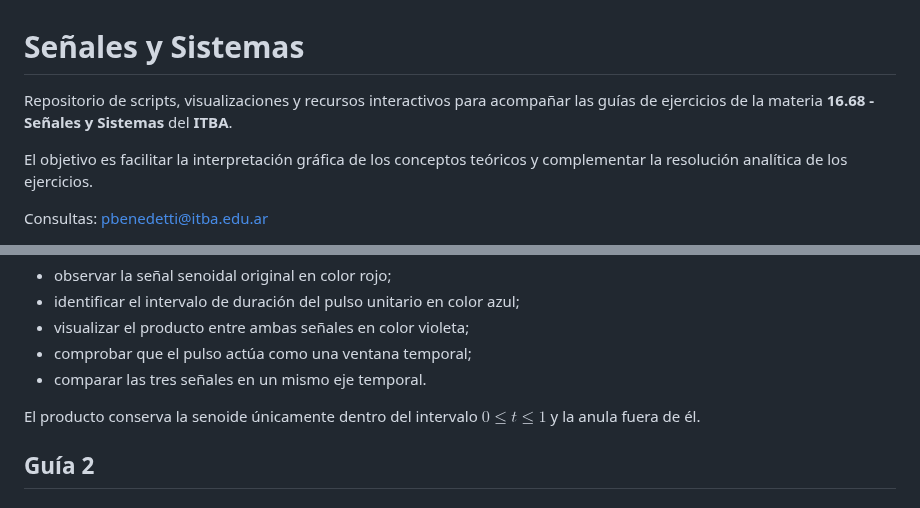
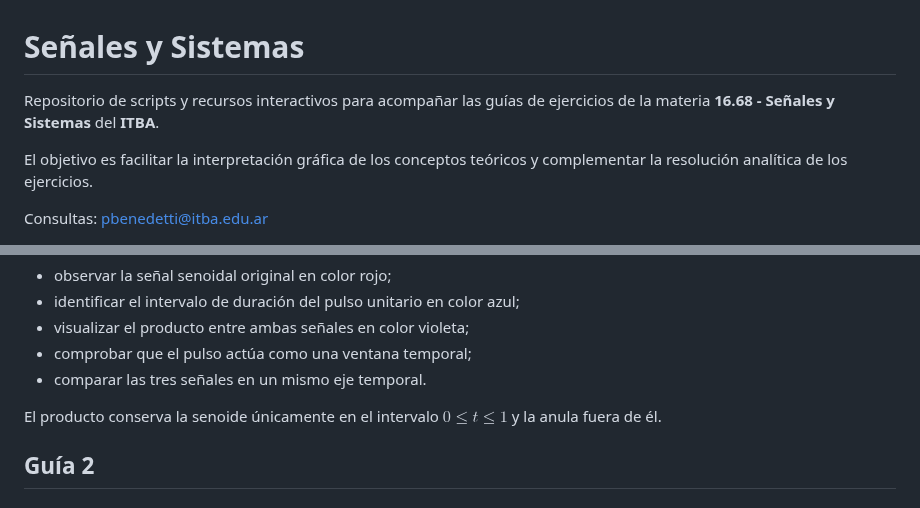
Before and after one commit to pedrojbenedetti/SyS, a Markdown page: README.md, 2 parts joined by grey strips. Rendered like a GitHub page.

```diff
--- a/README.md
+++ b/README.md
@@ -1,6 +1,6 @@
 # Señales y Sistemas
 
-Repositorio de scripts, visualizaciones y recursos interactivos para acompañar las guías de ejercicios de la materia **16.68 - Señales y Sistemas** del **ITBA**.
+Repositorio de scripts y recursos interactivos para acompañar las guías de ejercicios de la materia **16.68 - Señales y Sistemas** del **ITBA**.
 
 El objetivo es facilitar la interpretación gráfica de los conceptos teóricos y complementar la resolución analítica de los ejercicios.
 
@@ -52,7 +52,7 @@ La visualización permite:
 * comprobar que el pulso actúa como una ventana temporal;
 * comparar las tres señales en un mismo eje temporal.
 
-El producto conserva la senoide únicamente dentro del intervalo $0\leq t\leq 1$ y la anula fuera de él.
+El producto conserva la senoide únicamente en el intervalo $0\leq t\leq 1$ y la anula fuera de él.
 
 ## Guía 2
 
```
